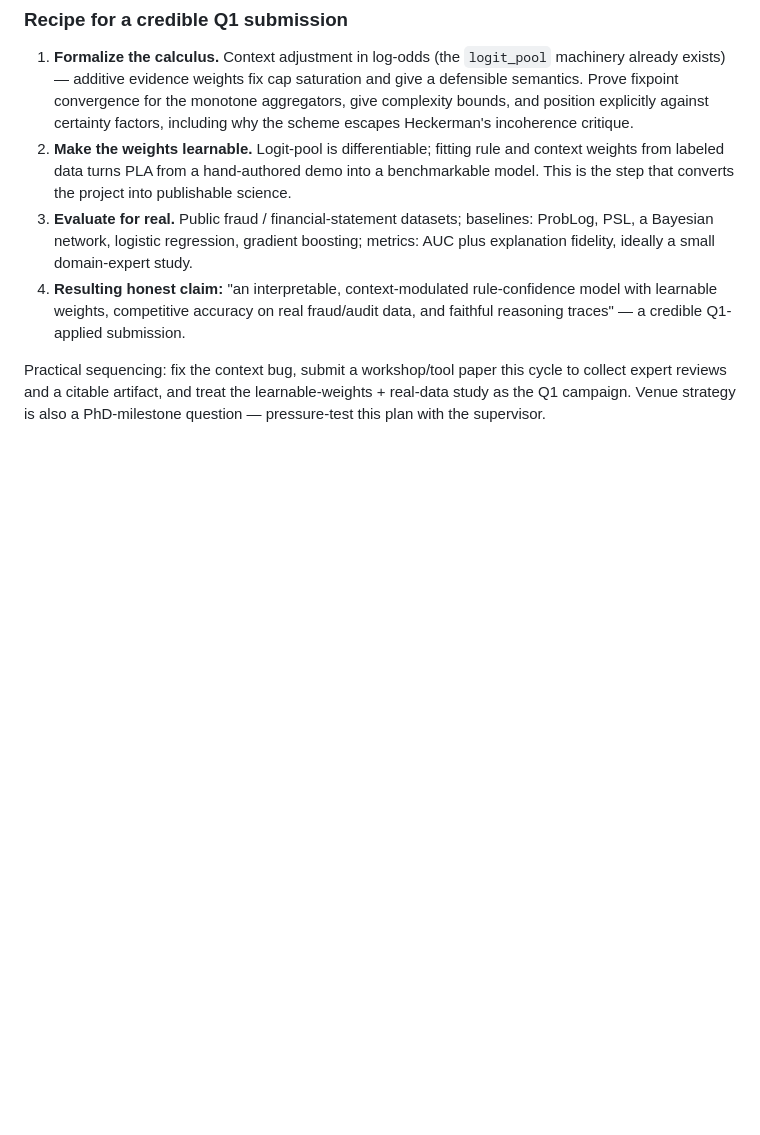
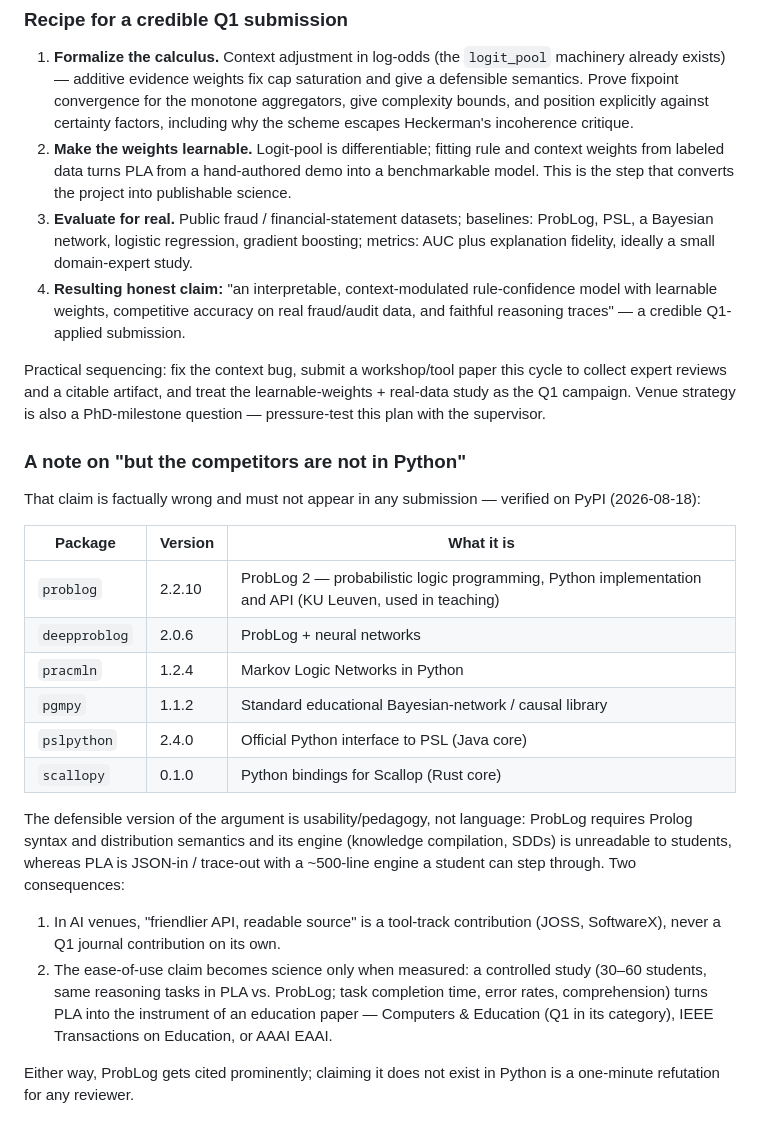
Before and after one commit to ETS-Hashemi/PLA, a Markdown page: PROJECT_FEEDBACK.md, the part around the change. Rendered like a GitHub page; blank space fills up the shorter version.

Commit message:
Document verified Python competitor landscape
Adds a PyPI-verified table (problog, deepproblog, pracmln, pgmpy,
pslpython, scallopy) refuting the "competitors are not in Python" premise,
and reframes the defensible differentiator as measured usability/pedagogy
rather than implementation language.

Co-Authored-By: Claude Fable 5 <noreply@anthropic.com>
Claude-Session: https://claude.ai/code/session_01J2S9tPMKWjzHTS4fmSDC1M

```diff
--- a/PROJECT_FEEDBACK.md
+++ b/PROJECT_FEEDBACK.md
@@ -206,3 +206,35 @@ Practical sequencing: fix the context bug, submit a workshop/tool paper this
 cycle to collect expert reviews and a citable artifact, and treat the
 learnable-weights + real-data study as the Q1 campaign. Venue strategy is
 also a PhD-milestone question — pressure-test this plan with the supervisor.
+
+### A note on "but the competitors are not in Python"
+
+That claim is factually wrong and must not appear in any submission —
+verified on PyPI (2026-08-18):
+
+| Package | Version | What it is |
+|---|---|---|
+| `problog` | 2.2.10 | ProbLog 2 — probabilistic logic programming, Python implementation and API (KU Leuven, used in teaching) |
+| `deepproblog` | 2.0.6 | ProbLog + neural networks |
+| `pracmln` | 1.2.4 | Markov Logic Networks in Python |
+| `pgmpy` | 1.1.2 | Standard educational Bayesian-network / causal library |
+| `pslpython` | 2.4.0 | Official Python interface to PSL (Java core) |
+| `scallopy` | 0.1.0 | Python bindings for Scallop (Rust core) |
+
+The defensible version of the argument is usability/pedagogy, not language:
+ProbLog requires Prolog syntax and distribution semantics and its engine
+(knowledge compilation, SDDs) is unreadable to students, whereas PLA is
+JSON-in / trace-out with a ~500-line engine a student can step through.
+Two consequences:
+
+1. In AI venues, "friendlier API, readable source" is a tool-track
+   contribution (JOSS, SoftwareX), never a Q1 journal contribution on its
+   own.
+2. The ease-of-use claim becomes science only when measured: a controlled
+   study (30–60 students, same reasoning tasks in PLA vs. ProbLog; task
+   completion time, error rates, comprehension) turns PLA into the
+   instrument of an education paper — Computers & Education (Q1 in its
+   category), IEEE Transactions on Education, or AAAI EAAI.
+
+Either way, ProbLog gets cited prominently; claiming it does not exist in
+Python is a one-minute refutation for any reviewer.
```
